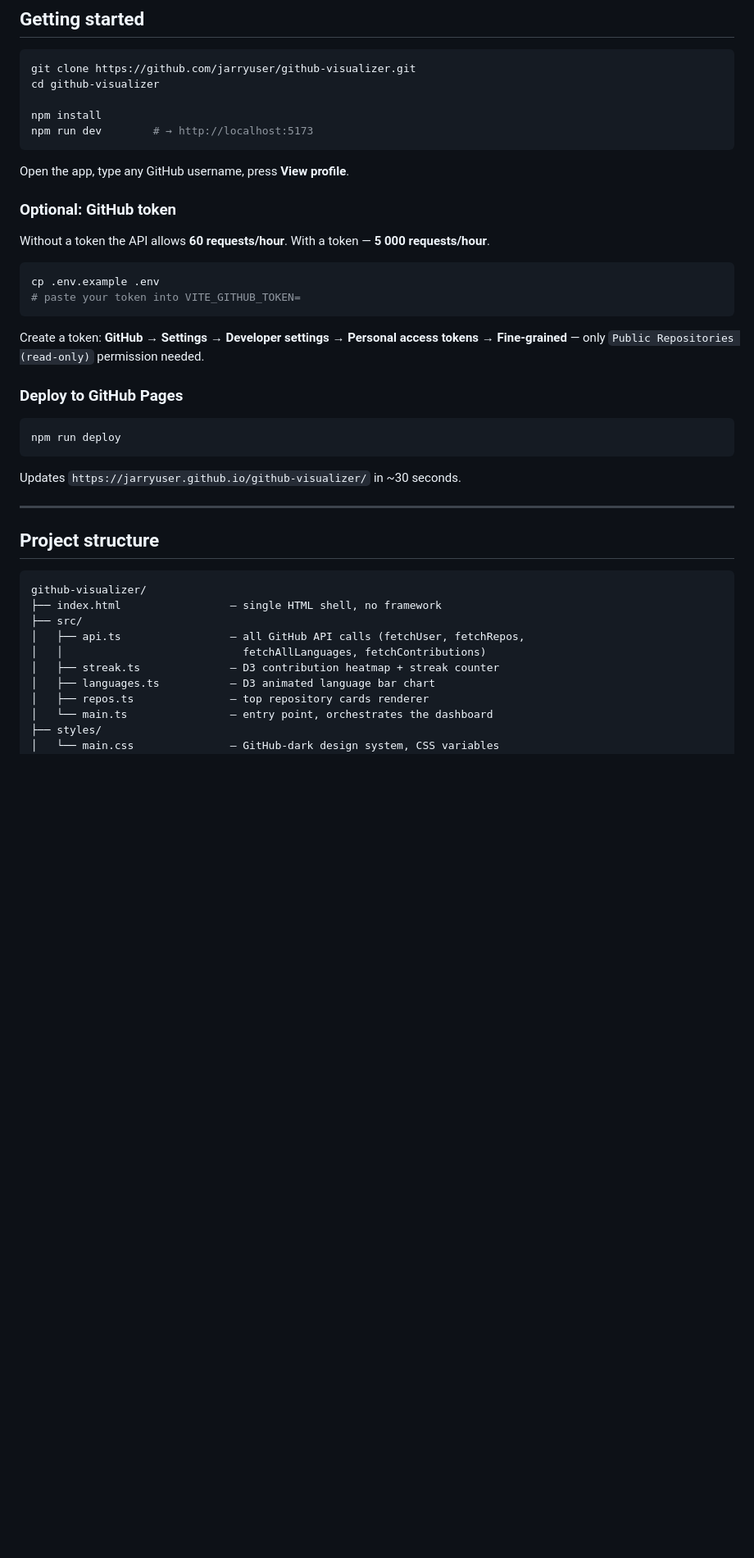
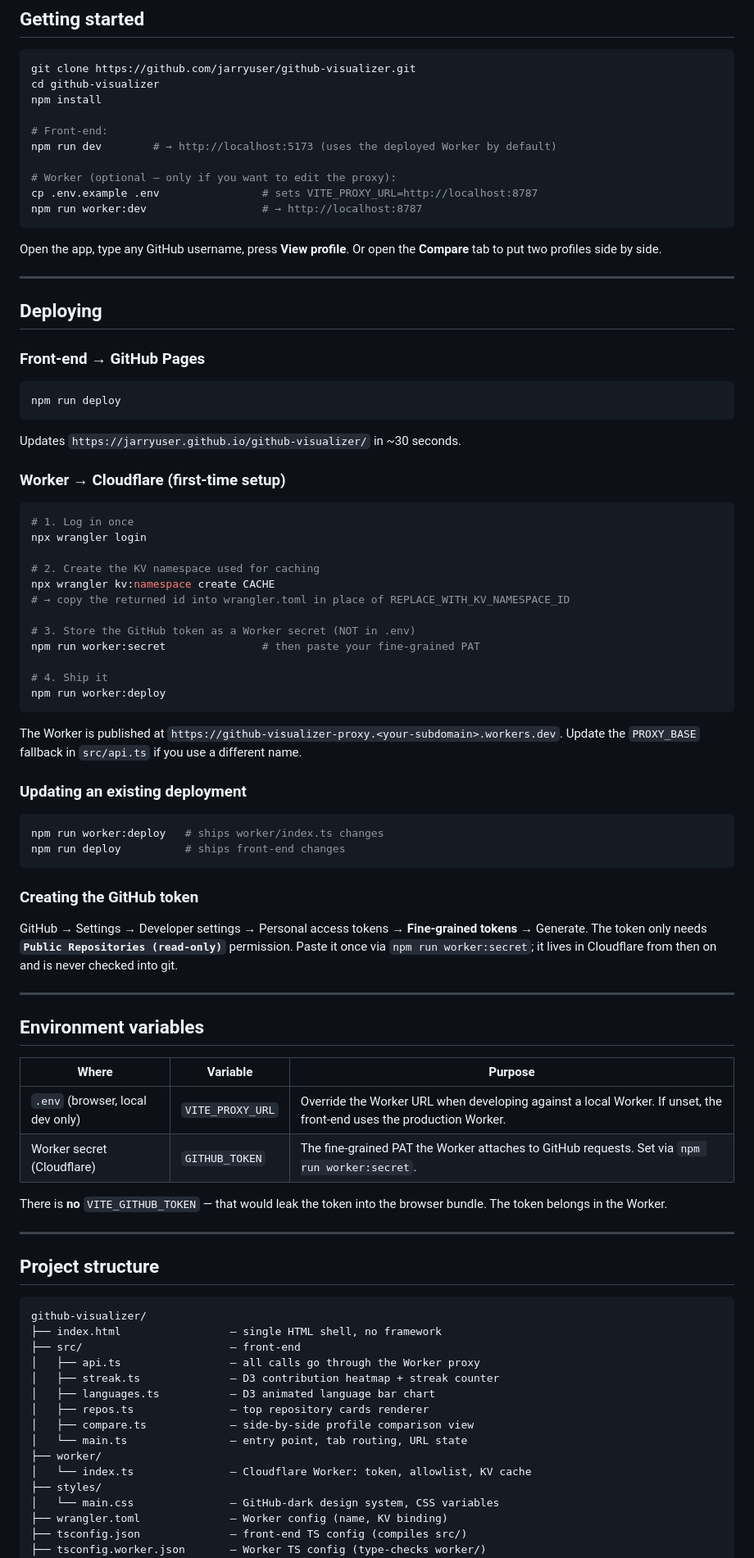
Before and after one commit to jarryuser/github-visualizer, a Markdown page: README.md, the part around one of its changes. Shown at 82% size. Drawn GitHub-style; blank space fills up the shorter version.

Commit message:
docs(readme): document Worker proxy, KV cache, compare tab
Replace the "no backend" / browser-token story with the real
architecture. Promote Compare from roadmap to Features

````diff
--- a/README.md
+++ b/README.md
@@ -58,31 +89,71 @@ Enter a username → get a full breakdown of their activity in seconds.
 ```bash
 git clone https://github.com/jarryuser/github-visualizer.git
 cd github-visualizer
+npm install
 
-npm install
-npm run dev        # → http://localhost:5173
+# Front-end:
+npm run dev        # → http://localhost:5173 (uses the deployed Worker by default)
+
+# Worker (optional — only if you want to edit the proxy):
+cp .env.example .env                # sets VITE_PROXY_URL=http://localhost:8787
+npm run worker:dev                  # → http://localhost:8787
 ```
 
-Open the app, type any GitHub username, press **View profile**.
+Open the app, type any GitHub username, press **View profile**. Or open the **Compare** tab to put two profiles side by side.
 
-### Optional: GitHub token
+---
 
-Without a token the API allows **60 requests/hour**. With a token — **5 000 requests/hour**.
+## Deploying
 
-```bash
-cp .env.example .env
-# paste your token into VITE_GITHUB_TOKEN=
-```
-
-Create a token: **GitHub → Settings → Developer settings → Personal access tokens → Fine-grained** — only `Public Repositories (read-only)` permission needed.
-
-### Deploy to GitHub Pages
+### Front-end → GitHub Pages
 
 ```bash
 npm run deploy
 ```
 
 Updates `https://jarryuser.github.io/github-visualizer/` in ~30 seconds.
+
+### Worker → Cloudflare (first-time setup)
+
+```bash
+# 1. Log in once
+npx wrangler login
+
+# 2. Create the KV namespace used for caching
+npx wrangler kv:namespace create CACHE
+# → copy the returned id into wrangler.toml in place of REPLACE_WITH_KV_NAMESPACE_ID
+
+# 3. Store the GitHub token as a Worker secret (NOT in .env)
+npm run worker:secret               # then paste your fine-grained PAT
+
+# 4. Ship it
+npm run worker:deploy
+```
+
+The Worker is published at `https://github-visualizer-proxy.<your-subdomain>.workers.dev`.
+Update the `PROXY_BASE` fallback in `src/api.ts` if you use a different name.
+
+### Updating an existing deployment
+
+```bash
+npm run worker:deploy   # ships worker/index.ts changes
+npm run deploy          # ships front-end changes
+```
+
+### Creating the GitHub token
+
+GitHub → Settings → Developer settings → Personal access tokens → **Fine-grained tokens** → Generate. The token only needs **`Public Repositories (read-only)`** permission. Paste it once via `npm run worker:secret`; it lives in Cloudflare from then on and is never checked into git.
+
+---
+
+## Environment variables
+
+| Where | Variable | Purpose |
+|---|---|---|
+| `.env` (browser, local dev only) | `VITE_PROXY_URL` | Override the Worker URL when developing against a local Worker. If unset, the front-end uses the production Worker. |
+| Worker secret (Cloudflare) | `GITHUB_TOKEN` | The fine-grained PAT the Worker attaches to GitHub requests. Set via `npm run worker:secret`. |
+
+There is **no** `VITE_GITHUB_TOKEN` — that would leak the token into the browser bundle. The token belongs in the Worker.
 
 ---
 
@@ -91,13 +162,18 @@ Updates `https://jarryuser.github.io/github-visualizer/` in ~30 seconds.
 ```
 github-visualizer/
 ├── index.html                 — single HTML shell, no framework
-├── src/
-│   ├── api.ts                 — all GitHub API calls (fetchUser, fetchRepos,
-│   │                            fetchAllLanguages, fetchContributions)
+├── src/                       — front-end
+│   ├── api.ts                 — all calls go through the Worker proxy
 │   ├── streak.ts              — D3 contribution heatmap + streak counter
 │   ├── languages.ts           — D3 animated language bar chart
 │   ├── repos.ts               — top repository cards renderer
-│   └── main.ts                — entry point, orchestrates the dashboard
+│   ├── compare.ts             — side-by-side profile comparison view
+│   └── main.ts                — entry point, tab routing, URL state
+├── worker/
+│   └── index.ts               — Cloudflare Worker: token, allowlist, KV cache
 ├── styles/
 │   └── main.css               — GitHub-dark design system, CSS variables
+├── wrangler.toml              — Worker config (name, KV binding)
+├── tsconfig.json              — front-end TS config (compiles src/)
+├── tsconfig.worker.json       — Worker TS config (type-checks worker/)
 ├── vite.config.ts
````
Also changed, not shown: other parts of README.md (+64 -21 lines).
